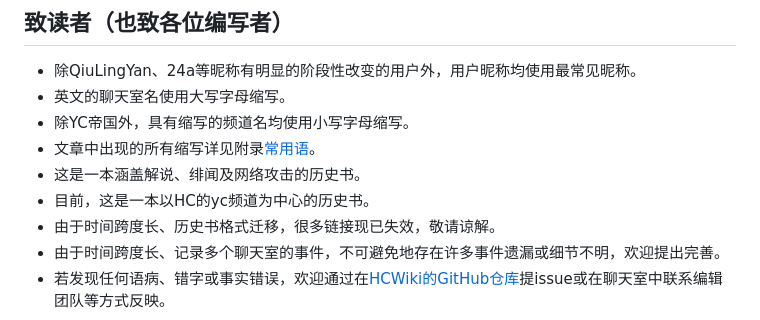
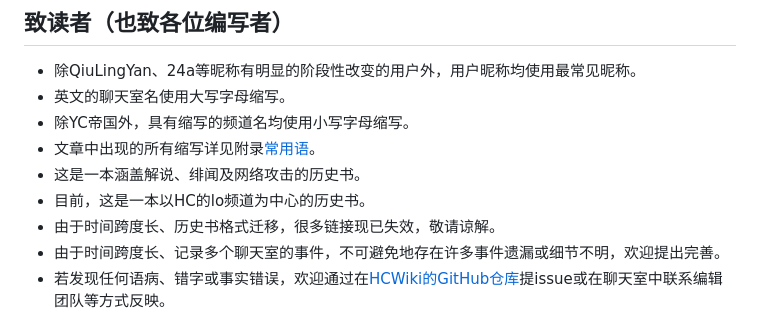
Before and after one commit to HCWiki/history, a Markdown page: README.md, the part around the change. GitHub-like rendering.

```diff
--- a/README.md
+++ b/README.md
@@ -73,7 +73,7 @@
 - 除YC帝国外，具有缩写的频道名均使用小写字母缩写。
 - 文章中出现的所有缩写详见附录[常用语](#常用语)。
 - 这是一本涵盖解说、绯闻及网络攻击的历史书。
-- 目前，这是一本以HC的yc频道为中心的历史书。
+- 目前，这是一本以HC的lo频道为中心的历史书。
 - 由于时间跨度长、历史书格式迁移，很多链接现已失效，敬请谅解。
 - 由于时间跨度长、记录多个聊天室的事件，不可避免地存在许多事件遗漏或细节不明，欢迎提出完善。
 - 若发现任何语病、错字或事实错误，欢迎通过在[HCWiki的GitHub仓库](https://githubfast.com/HCWiki/history)提issue或在聊天室中联系编辑团队等方式反映。
```
Also changed, not shown: 编年史/二战时代.md (+5 -1 lines).
